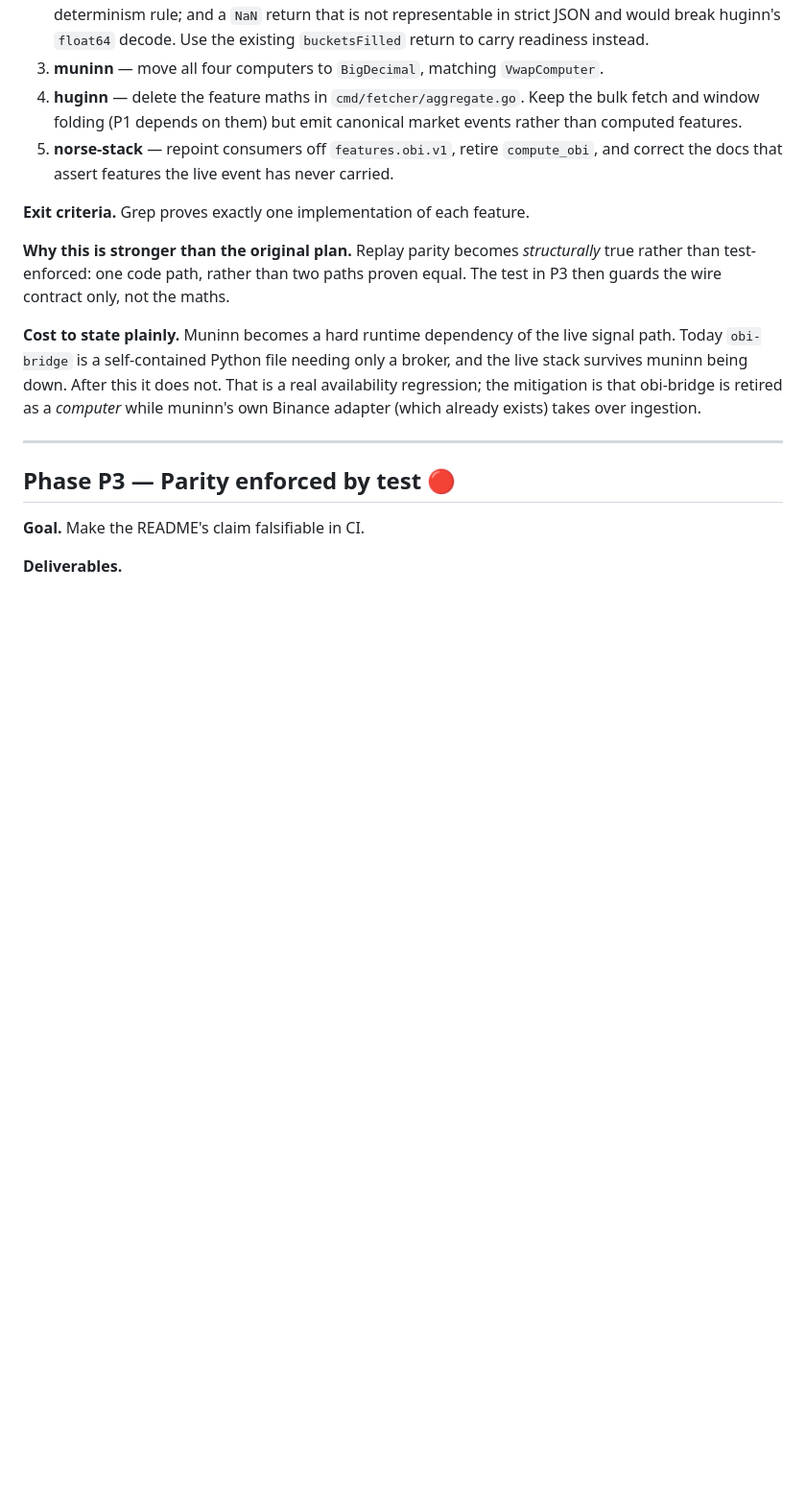
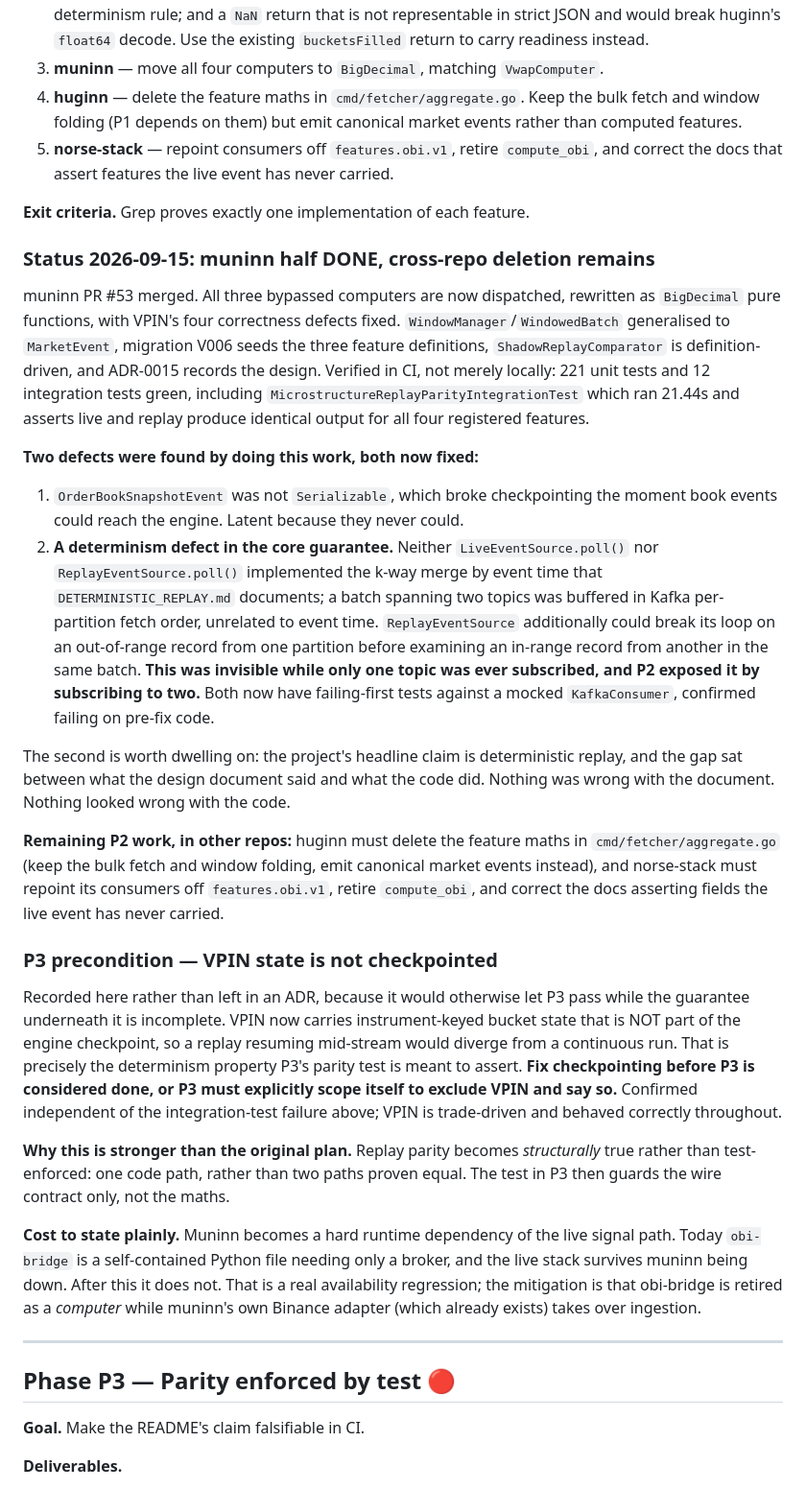
Before and after one commit to lgreene03/norse-stack, a Markdown page: docs/ROADMAP.md, the part around the change. Shown at 96% size. GitHub-like rendering; blank space fills up the shorter version.

Commit message:
docs: P2 muninn half done, and record the P3 checkpointing precondition (#14)
muninn PR #53 merged and verified in CI rather than locally: 221 unit tests
and 12 integration tests green, including
MicrostructureReplayParityIntegrationTest, which ran 21.44s and asserts live
and replay produce identical output for all four registered features. That
test is the only thing proving P2 works, and it failed the first time CI ran
it while 219/219 passed locally, so the distinction matters.

Two defects were found by doing the work, both fixed. OrderBookSnapshotEvent
was not Serializable, latent because book events could never reach the engine
before. More seriously, neither LiveEventSource.poll() nor
ReplayEventSource.poll() implemented the k-way merge by event time that
DETERMINISTIC_REPLAY.md documents: a batch spanning two topics was buffered
in Kafka per-partition fetch order, unrelated to event time, and
ReplayEventSource could break its loop on an out-of-range record from one
partition before examining an in-range record from another in the same batch.

That second one is a defect in the project's headline guarantee, and it was
invisible while only one topic was ever subscribed. P2 exposed it by
subscribing to two. The gap sat between what the design document said and
what the code did; nothing was wrong with the document and nothing looked
wrong with the code.

Also records the VPIN checkpointing gap as an explicit P3 PRECONDITION
rather than leaving it in an ADR. VPIN now carries instrument-keyed bucket
state that is not in the engine checkpoint, so a replay resuming mid-stream
would diverge from a continuous run. That is exactly the property P3's
parity test asserts, so P3 could otherwise pass while the guarantee beneath
it is incomplete. Either fix checkpointing first, or scope P3 to exclude
VPIN and say so.

Co-authored-by: Claude Opus 5 <noreply@anthropic.com>

```diff
--- a/docs/ROADMAP.md
+++ b/docs/ROADMAP.md
@@ -223,6 +223,52 @@ are not dispatched". Meanwhile muninn produces `features.vwap.1m.v1`, which
    never carried.
 
 **Exit criteria.** Grep proves exactly one implementation of each feature.
+
+### Status 2026-09-15: muninn half DONE, cross-repo deletion remains
+
+muninn PR #53 merged. All three bypassed computers are now dispatched, rewritten
+as `BigDecimal` pure functions, with VPIN's four correctness defects fixed.
+`WindowManager`/`WindowedBatch` generalised to `MarketEvent`, migration V006 seeds
+the three feature definitions, `ShadowReplayComparator` is definition-driven, and
+ADR-0015 records the design. Verified in CI, not merely locally: 221 unit tests
+and 12 integration tests green, including
+`MicrostructureReplayParityIntegrationTest` which ran 21.44s and asserts live and
+replay produce identical output for all four registered features.
+
+**Two defects were found by doing this work, both now fixed:**
+
+1. `OrderBookSnapshotEvent` was not `Serializable`, which broke checkpointing the
+   moment book events could reach the engine. Latent because they never could.
+2. **A determinism defect in the core guarantee.** Neither `LiveEventSource.poll()`
+   nor `ReplayEventSource.poll()` implemented the k-way merge by event time that
+   `DETERMINISTIC_REPLAY.md` documents; a batch spanning two topics was buffered in
+   Kafka per-partition fetch order, unrelated to event time. `ReplayEventSource`
+   additionally could break its loop on an out-of-range record from one partition
+   before examining an in-range record from another in the same batch. **This was
+   invisible while only one topic was ever subscribed, and P2 exposed it by
+   subscribing to two.** Both now have failing-first tests against a mocked
+   `KafkaConsumer`, confirmed failing on pre-fix code.
+
+The second is worth dwelling on: the project's headline claim is deterministic
+replay, and the gap sat between what the design document said and what the code
+did. Nothing was wrong with the document. Nothing looked wrong with the code.
+
+**Remaining P2 work, in other repos:** huginn must delete the feature maths in
+`cmd/fetcher/aggregate.go` (keep the bulk fetch and window folding, emit canonical
+market events instead), and norse-stack must repoint its consumers off
+`features.obi.v1`, retire `compute_obi`, and correct the docs asserting fields the
+live event has never carried.
+
+### P3 precondition — VPIN state is not checkpointed
+
+Recorded here rather than left in an ADR, because it would otherwise let P3 pass
+while the guarantee underneath it is incomplete. VPIN now carries instrument-keyed
+bucket state that is NOT part of the engine checkpoint, so a replay resuming
+mid-stream would diverge from a continuous run. That is precisely the determinism
+property P3's parity test is meant to assert. **Fix checkpointing before P3 is
+considered done, or P3 must explicitly scope itself to exclude VPIN and say so.**
+Confirmed independent of the integration-test failure above; VPIN is trade-driven
+and behaved correctly throughout.
 
 **Why this is stronger than the original plan.** Replay parity becomes
 *structurally* true rather than test-enforced: one code path, rather than two
```
